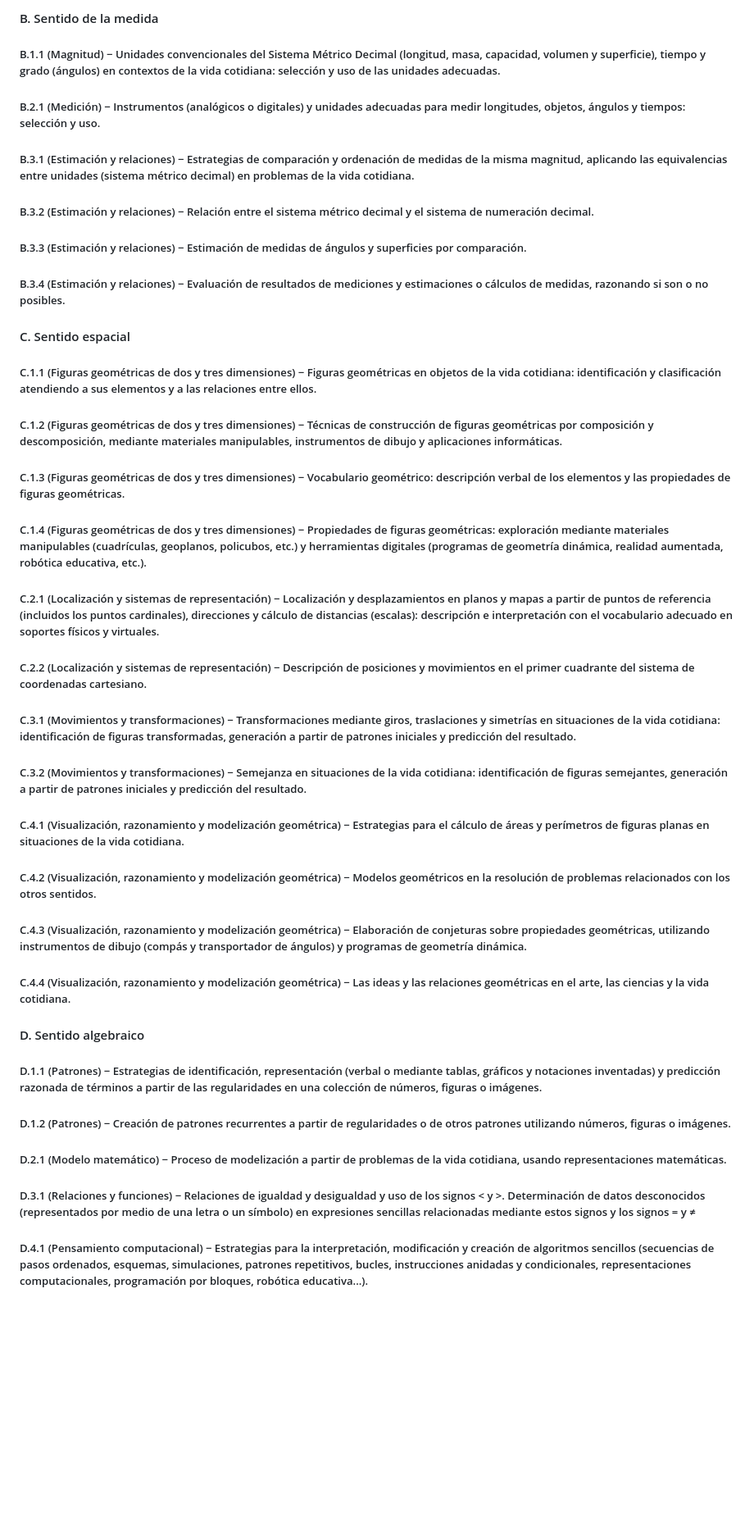
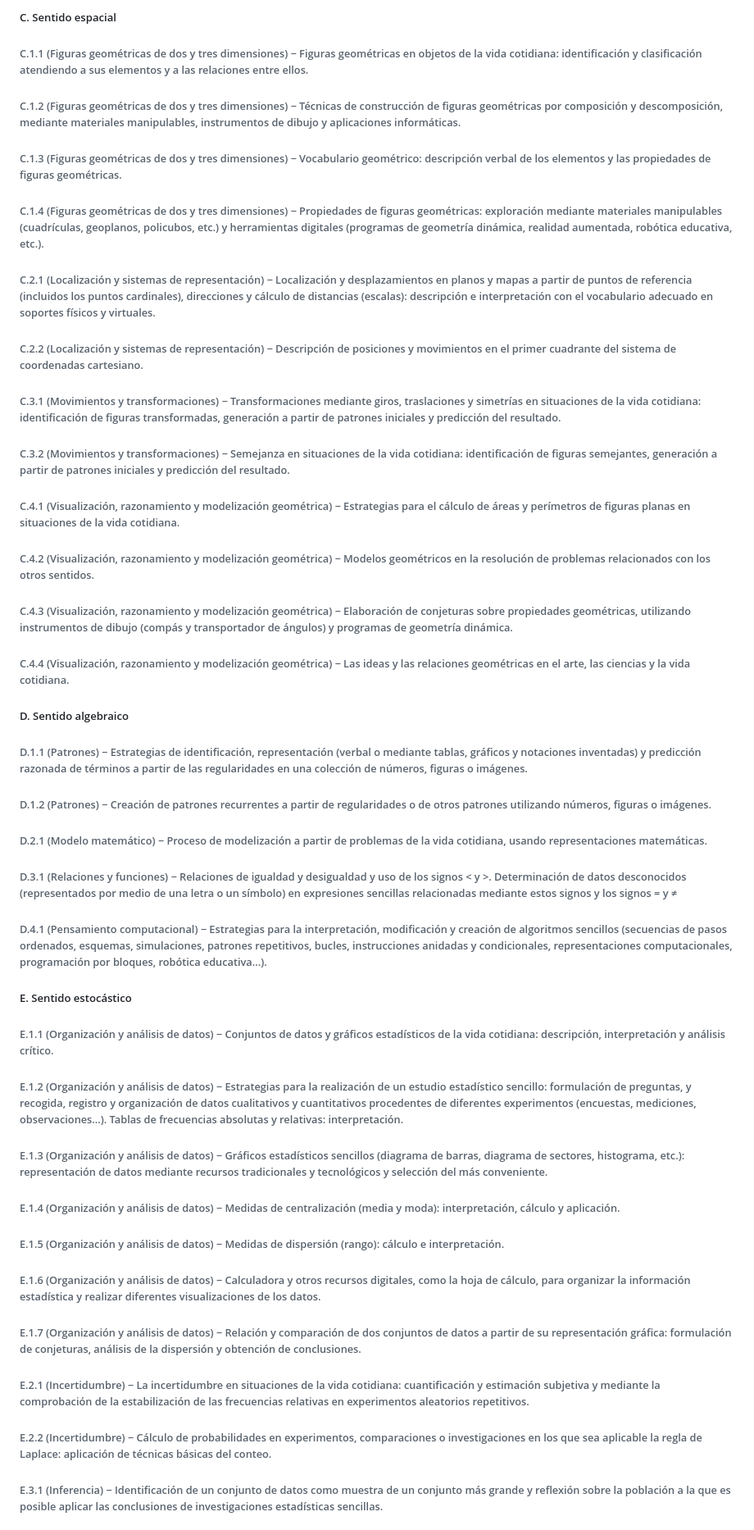
Before and after one commit to LuSePa/AACC, a Markdown page: Primaria Tercer Ciclo - Matemáticas.md, the part around one of its changes. Shown at 82% size. Rendered like a GitHub page; blank space fills up the shorter version.

```diff
--- a/Primaria Tercer Ciclo - Matemáticas.md
+++ b/Primaria Tercer Ciclo - Matemáticas.md
@@ -59,30 +65,34 @@
 
-#### B. Sentido de la medida
-##### B.1.1 (Magnitud) − Unidades convencionales del Sistema Métrico Decimal (longitud, masa, capacidad, volumen y superficie), tiempo y grado (ángulos) en contextos de la vida cotidiana: selección y uso de las unidades adecuadas.
-##### B.2.1 (Medición) − Instrumentos (analógicos o digitales) y unidades adecuadas para medir longitudes, objetos, ángulos y tiempos: selección y uso.
-##### B.3.1 (Estimación y relaciones) − Estrategias de comparación y ordenación de medidas de la misma magnitud, aplicando las equivalencias entre unidades (sistema métrico decimal) en problemas de la vida cotidiana.
-##### B.3.2 (Estimación y relaciones) − Relación entre el sistema métrico decimal y el sistema de numeración decimal.
-##### B.3.3 (Estimación y relaciones) − Estimación de medidas de ángulos y superficies por comparación.
-##### B.3.4 (Estimación y relaciones) − Evaluación de resultados de mediciones y estimaciones o cálculos de medidas, razonando si son o no posibles.
+##### C. Sentido espacial
+###### C.1.1 (Figuras geométricas de dos y tres dimensiones) − Figuras geométricas en objetos de la vida cotidiana: identificación y clasificación atendiendo a sus elementos y a las relaciones entre ellos.
+###### C.1.2 (Figuras geométricas de dos y tres dimensiones) − Técnicas de construcción de figuras geométricas por composición y descomposición, mediante materiales manipulables, instrumentos de dibujo y aplicaciones informáticas.
+###### C.1.3 (Figuras geométricas de dos y tres dimensiones) − Vocabulario geométrico: descripción verbal de los elementos y las propiedades de figuras geométricas.
+###### C.1.4 (Figuras geométricas de dos y tres dimensiones) − Propiedades de figuras geométricas: exploración mediante materiales manipulables (cuadrículas, geoplanos, policubos, etc.) y herramientas digitales (programas de geometría dinámica, realidad aumentada, robótica educativa, etc.).
+###### C.2.1 (Localización y sistemas de representación) − Localización y desplazamientos en planos y mapas a partir de puntos de referencia (incluidos los puntos cardinales), direcciones y cálculo de distancias (escalas): descripción e interpretación con el vocabulario adecuado en soportes físicos y virtuales.
+###### C.2.2 (Localización y sistemas de representación) − Descripción de posiciones y movimientos en el primer cuadrante del sistema de coordenadas cartesiano.
+###### C.3.1 (Movimientos y transformaciones) − Transformaciones mediante giros, traslaciones y simetrías en situaciones de la vida cotidiana: identificación de figuras transformadas, generación a partir de patrones iniciales y predicción del resultado.
+###### C.3.2 (Movimientos y transformaciones) − Semejanza en situaciones de la vida cotidiana: identificación de figuras semejantes, generación a partir de patrones iniciales y predicción del resultado.
+###### C.4.1 (Visualización, razonamiento y modelización geométrica) − Estrategias para el cálculo de áreas y perímetros de figuras planas en situaciones de la vida cotidiana.
+###### C.4.2 (Visualización, razonamiento y modelización geométrica) − Modelos geométricos en la resolución de problemas relacionados con los otros sentidos.
+###### C.4.3 (Visualización, razonamiento y modelización geométrica) − Elaboración de conjeturas sobre propiedades geométricas, utilizando instrumentos de dibujo (compás y transportador de ángulos) y programas de geometría dinámica.
+###### C.4.4 (Visualización, razonamiento y modelización geométrica) − Las ideas y las relaciones geométricas en el arte, las ciencias y la vida cotidiana.
 
-#### C. Sentido espacial
-##### C.1.1 (Figuras geométricas de dos y tres dimensiones) − Figuras geométricas en objetos de la vida cotidiana: identificación y clasificación atendiendo a sus elementos y a las relaciones entre ellos.
-##### C.1.2 (Figuras geométricas de dos y tres dimensiones) − Técnicas de construcción de figuras geométricas por composición y descomposición, mediante materiales manipulables, instrumentos de dibujo y aplicaciones informáticas.
-##### C.1.3 (Figuras geométricas de dos y tres dimensiones) − Vocabulario geométrico: descripción verbal de los elementos y las propiedades de figuras geométricas.
-##### C.1.4 (Figuras geométricas de dos y tres dimensiones) − Propiedades de figuras geométricas: exploración mediante materiales manipulables (cuadrículas, geoplanos, policubos, etc.) y herramientas digitales (programas de geometría dinámica, realidad aumentada, robótica educativa, etc.).
-##### C.2.1 (Localización y sistemas de representación) − Localización y desplazamientos en planos y mapas a partir de puntos de referencia (incluidos los puntos cardinales), direcciones y cálculo de distancias (escalas): descripción e interpretación con el vocabulario adecuado en soportes físicos y virtuales.
-##### C.2.2 (Localización y sistemas de representación) − Descripción de posiciones y movimientos en el primer cuadrante del sistema de coordenadas cartesiano.
-##### C.3.1 (Movimientos y transformaciones) − Transformaciones mediante giros, traslaciones y simetrías en situaciones de la vida cotidiana: identificación de figuras transformadas, generación a partir de patrones iniciales y predicción del resultado.
-##### C.3.2 (Movimientos y transformaciones) − Semejanza en situaciones de la vida cotidiana: identificación de figuras semejantes, generación a partir de patrones iniciales y predicción del resultado.
-##### C.4.1 (Visualización, razonamiento y modelización geométrica) − Estrategias para el cálculo de áreas y perímetros de figuras planas en situaciones de la vida cotidiana.
-##### C.4.2 (Visualización, razonamiento y modelización geométrica) − Modelos geométricos en la resolución de problemas relacionados con los otros sentidos.
-##### C.4.3 (Visualización, razonamiento y modelización geométrica) − Elaboración de conjeturas sobre propiedades geométricas, utilizando instrumentos de dibujo (compás y transportador de ángulos) y programas de geometría dinámica.
-##### C.4.4 (Visualización, razonamiento y modelización geométrica) − Las ideas y las relaciones geométricas en el arte, las ciencias y la vida cotidiana.
+##### D. Sentido algebraico
+###### D.1.1 (Patrones) − Estrategias de identificación, representación (verbal o mediante tablas, gráficos y notaciones inventadas) y predicción razonada de términos a partir de las regularidades en una colección de números, figuras o imágenes.
+###### D.1.2 (Patrones) − Creación de patrones recurrentes a partir de regularidades o de otros patrones utilizando números, figuras o imágenes.
+###### D.2.1 (Modelo matemático) − Proceso de modelización a partir de problemas de la vida cotidiana, usando representaciones matemáticas.
+###### D.3.1 (Relaciones y funciones) − Relaciones de igualdad y desigualdad y uso de los signos < y >. Determinación de datos desconocidos (representados por medio de una letra o un símbolo) en expresiones sencillas relacionadas mediante estos signos y los signos = y ≠
+###### D.4.1 (Pensamiento computacional) − Estrategias para la interpretación, modificación y creación de algoritmos sencillos (secuencias de pasos ordenados, esquemas, simulaciones, patrones repetitivos, bucles, instrucciones anidadas y condicionales, representaciones computacionales, programación por bloques, robótica educativa...).
 
-#### D. Sentido algebraico
-##### D.1.1 (Patrones) − Estrategias de identificación, representación (verbal o mediante tablas, gráficos y notaciones inventadas) y predicción razonada de términos a partir de las regularidades en una colección de números, figuras o imágenes.
-##### D.1.2 (Patrones) − Creación de patrones recurrentes a partir de regularidades o de otros patrones utilizando números, figuras o imágenes.
-##### D.2.1 (Modelo matemático) − Proceso de modelización a partir de problemas de la vida cotidiana, usando representaciones matemáticas.
-##### D.3.1 (Relaciones y funciones) − Relaciones de igualdad y desigualdad y uso de los signos < y >. Determinación de datos desconocidos (representados por medio de una letra o un símbolo) en expresiones sencillas relacionadas mediante estos signos y los signos = y ≠
-##### D.4.1 (Pensamiento computacional) − Estrategias para la interpretación, modificación y creación de algoritmos sencillos (secuencias de pasos ordenados, esquemas, simulaciones, patrones repetitivos, bucles, instrucciones anidadas y condicionales, representaciones computacionales, programación por bloques, robótica educativa...).
+##### E. Sentido estocástico
+###### E.1.1 (Organización y análisis de datos) − Conjuntos de datos y gráficos estadísticos de la vida cotidiana: descripción, interpretación y análisis crítico.
+###### E.1.2 (Organización y análisis de datos) − Estrategias para la realización de un estudio estadístico sencillo: formulación de preguntas, y recogida, registro y organización de datos cualitativos y cuantitativos procedentes de diferentes experimentos (encuestas, mediciones, observaciones…). Tablas de frecuencias absolutas y relativas: interpretación.
+###### E.1.3 (Organización y análisis de datos) − Gráficos estadísticos sencillos (diagrama de barras, diagrama de sectores, histograma, etc.): representación de datos mediante recursos tradicionales y tecnológicos y selección del más conveniente.
+###### E.1.4 (Organización y análisis de datos) − Medidas de centralización (media y moda): interpretación, cálculo y aplicación.
+###### E.1.5 (Organización y análisis de datos) − Medidas de dispersión (rango): cálculo e interpretación.
+###### E.1.6 (Organización y análisis de datos) − Calculadora y otros recursos digitales, como la hoja de cálculo, para organizar la información estadística y realizar diferentes visualizaciones de los datos.
+###### E.1.7 (Organización y análisis de datos) − Relación y comparación de dos conjuntos de datos a partir de su representación gráfica: formulación de conjeturas, análisis de la dispersión y obtención de conclusiones.
+###### E.2.1 (Incertidumbre) − La incertidumbre en situaciones de la vida cotidiana: cuantificación y estimación subjetiva y mediante la comprobación de la estabilización de las frecuencias relativas en experimentos aleatorios repetitivos.
+###### E.2.2 (Incertidumbre) − Cálculo de probabilidades en experimentos, comparaciones o investigaciones en los que sea aplicable la regla de Laplace: aplicación de técnicas básicas del conteo.
+###### E.3.1 (Inferencia) − Identificación de un conjunto de datos como muestra de un conjunto más grande y reflexión sobre la población a la que es posible aplicar las conclusiones de investigaciones estadísticas sencillas.
 
```
Also changed, not shown: other parts of Primaria Tercer Ciclo - Matemáticas.md (+32 -38 lines).
